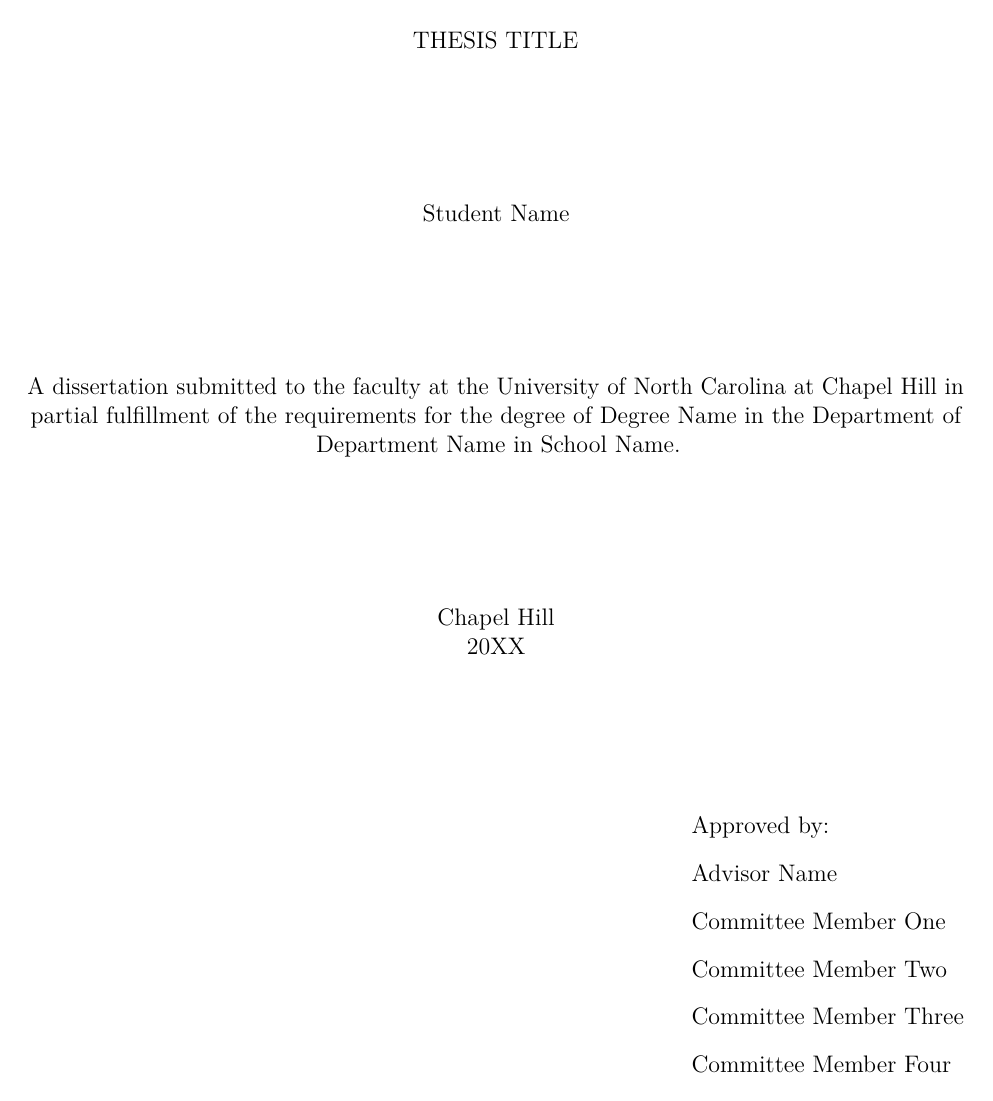
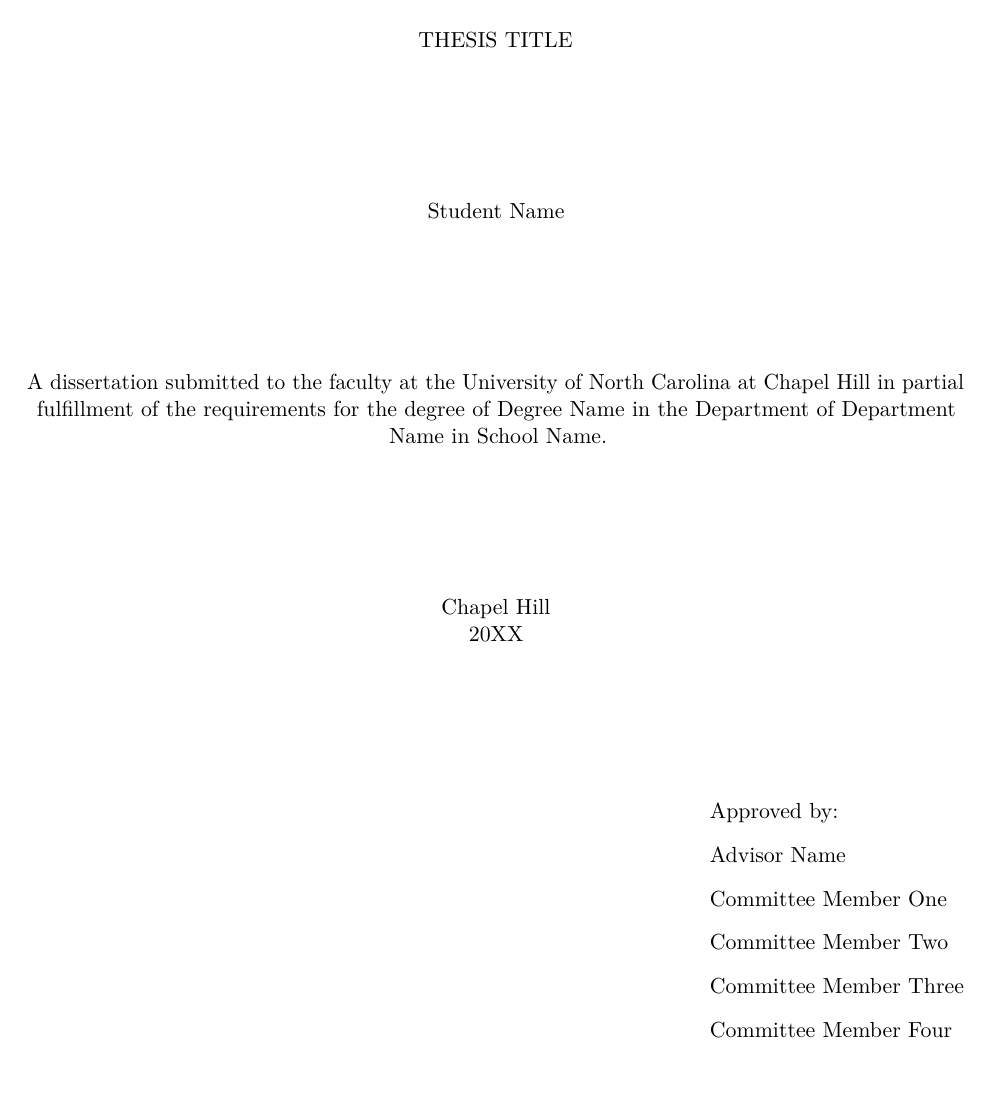
Before and after one commit to shengjiex98/unc-dissertation-template, a LaTeX thesis (template/thesis.tex): page 1 of 12. Compiled offline with pdfLaTeX.

Commit message:
Default 11pt?

```diff
--- a/template/thesis.tex
+++ b/template/thesis.tex
@@ -1,4 +1,4 @@
-\documentclass[12pt]{uncthesis}
+\documentclass[11pt]{uncthesis}
 
 %% ── Metadata ──────────────────────────────────────────────────────
 %% Fill in your details below. All fields are required except \school
```
